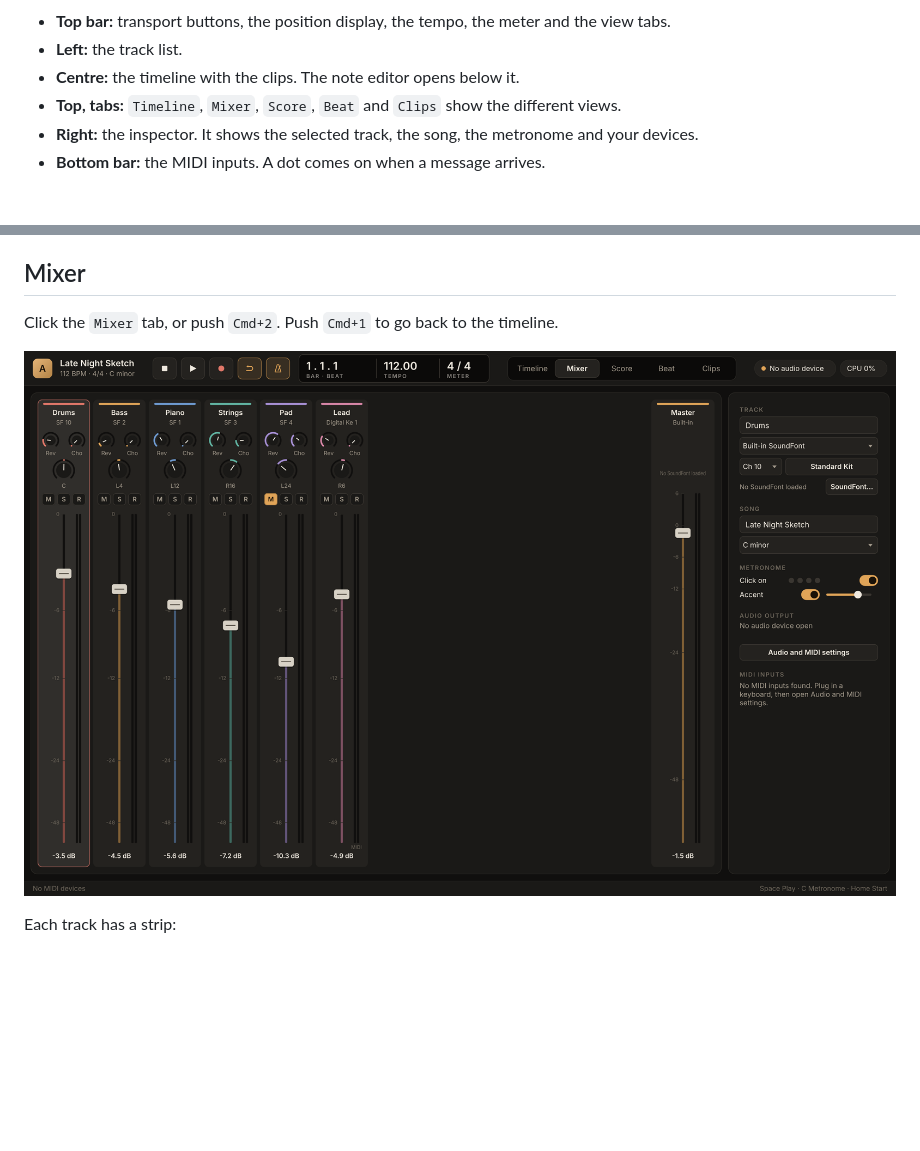
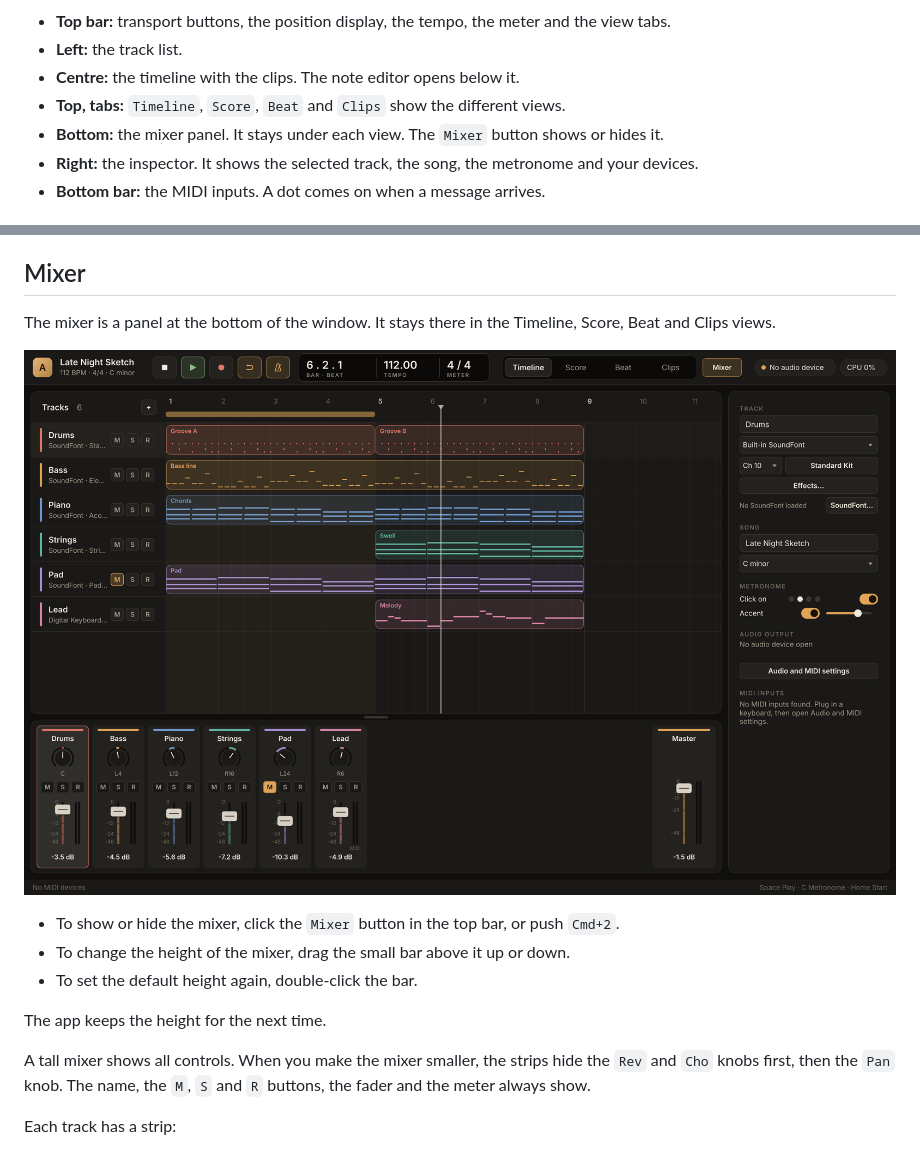
Before and after one commit to nhth-mibu/arranger-midi-daw, a Markdown page: docs/user-manual.md, 2 parts joined by grey strips. Drawn GitHub-style; pictures changed too: docs/images/phase1-mixer.png; blank space fills up the shorter version.

```diff
--- a/docs/user-manual.md
+++ b/docs/user-manual.md
@@ -49,7 +49,8 @@ On Windows and Linux, use the `Ctrl` key where the manual says `Cmd`.
 - **Top bar:** transport buttons, the position display, the tempo, the meter and the view tabs.
 - **Left:** the track list.
 - **Centre:** the timeline with the clips. The note editor opens below it.
-- **Top, tabs:** `Timeline`, `Mixer`, `Score`, `Beat` and `Clips` show the different views.
+- **Top, tabs:** `Timeline`, `Score`, `Beat` and `Clips` show the different views.
+- **Bottom:** the mixer panel. It stays under each view. The `Mixer` button shows or hides it.
 - **Right:** the inspector. It shows the selected track, the song, the metronome and your devices.
 - **Bottom bar:** the MIDI inputs. A dot comes on when a message arrives.
 
@@ -554,9 +571,20 @@ moves all notes in the clip.
 
 ## Mixer
 
-Click the `Mixer` tab, or push `Cmd+2`. Push `Cmd+1` to go back to the timeline.
+The mixer is a panel at the bottom of the window. It stays there in the
+Timeline, Score, Beat and Clips views.
 
-![The mixer](images/phase1-mixer.png)
+![The mixer panel under the Timeline](images/phase1-mixer.png)
+
+- To show or hide the mixer, click the `Mixer` button in the top bar, or push `Cmd+2`.
+- To change the height of the mixer, drag the small bar above it up or down.
+- To set the default height again, double-click the bar.
+
+The app keeps the height for the next time.
+
+A tall mixer shows all controls. When you make the mixer smaller, the strips
+hide the `Rev` and `Cho` knobs first, then the `Pan` knob. The name, the
+`M`, `S` and `R` buttons, the fader and the meter always show.
 
 Each track has a strip:
 
```
Also changed, not shown: other parts of docs/user-manual.md (+19 -3 lines), README.md (+4 -2 lines), docs/images/phase8-full-score.png (added), 13 other files.
